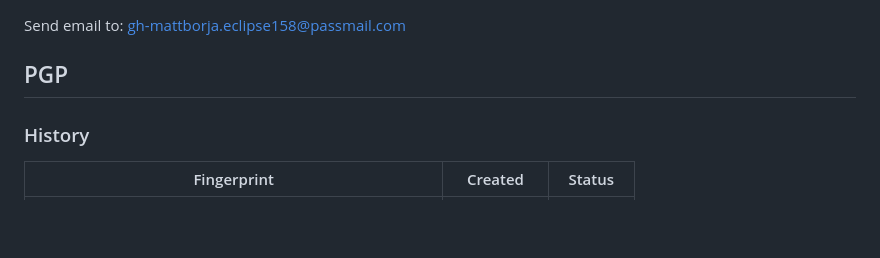
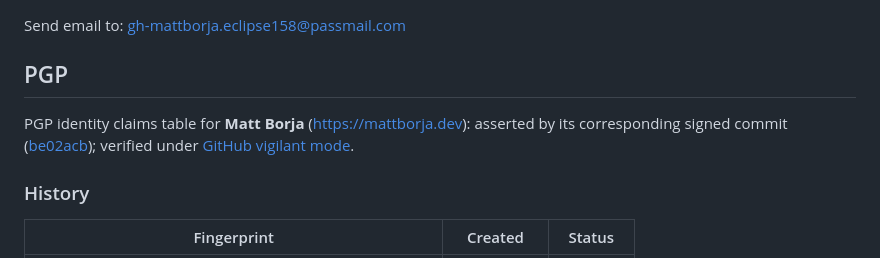
Before and after one commit to mattborja/mattborja, a Markdown page: README.md, the part around the change. Rendered like a GitHub page; blank space fills up the shorter version.

Commit message:
Add proof for identity claims table signed-committed at be02acb
Reference signed commit (be02acb) verified under GitHub vigilant mode asserting ownership of all fingerprints in identity claims table.

Commit now clarifies and centralizes my authoritative source for maintaining existing and future identity assertions.

```diff
--- a/README.md
+++ b/README.md
@@ -61,6 +61,8 @@ Balancing impetus with stakeholder expectations (and a little bit of stress-reli
 Send email to: gh-mattborja.eclipse158@passmail.com
 
 ## PGP
+PGP identity claims table for **Matt Borja** (https://mattborja.dev): asserted by its corresponding signed commit ([be02acb](https://github.com/mattborja/mattborja/commit/be02acb5fa564d57e5bad40be1518c796d79e742)); verified under [GitHub vigilant mode](https://docs.github.com/en/authentication/managing-commit-signature-verification/displaying-verification-statuses-for-all-of-your-commits).
+
 ### History
 | Fingerprint                                         | Created    | Status     |
 |-----------------------------------------------------|------------|------------|
```
